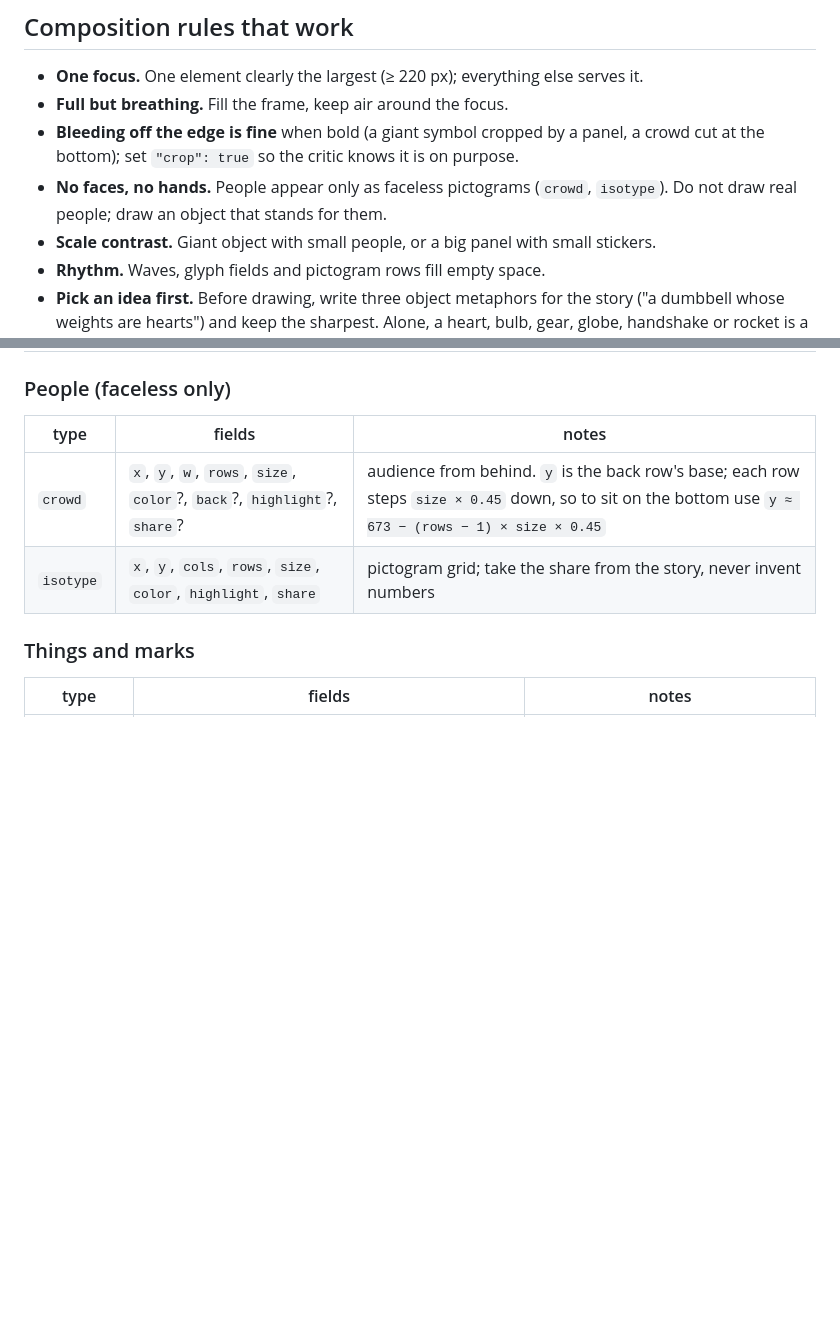
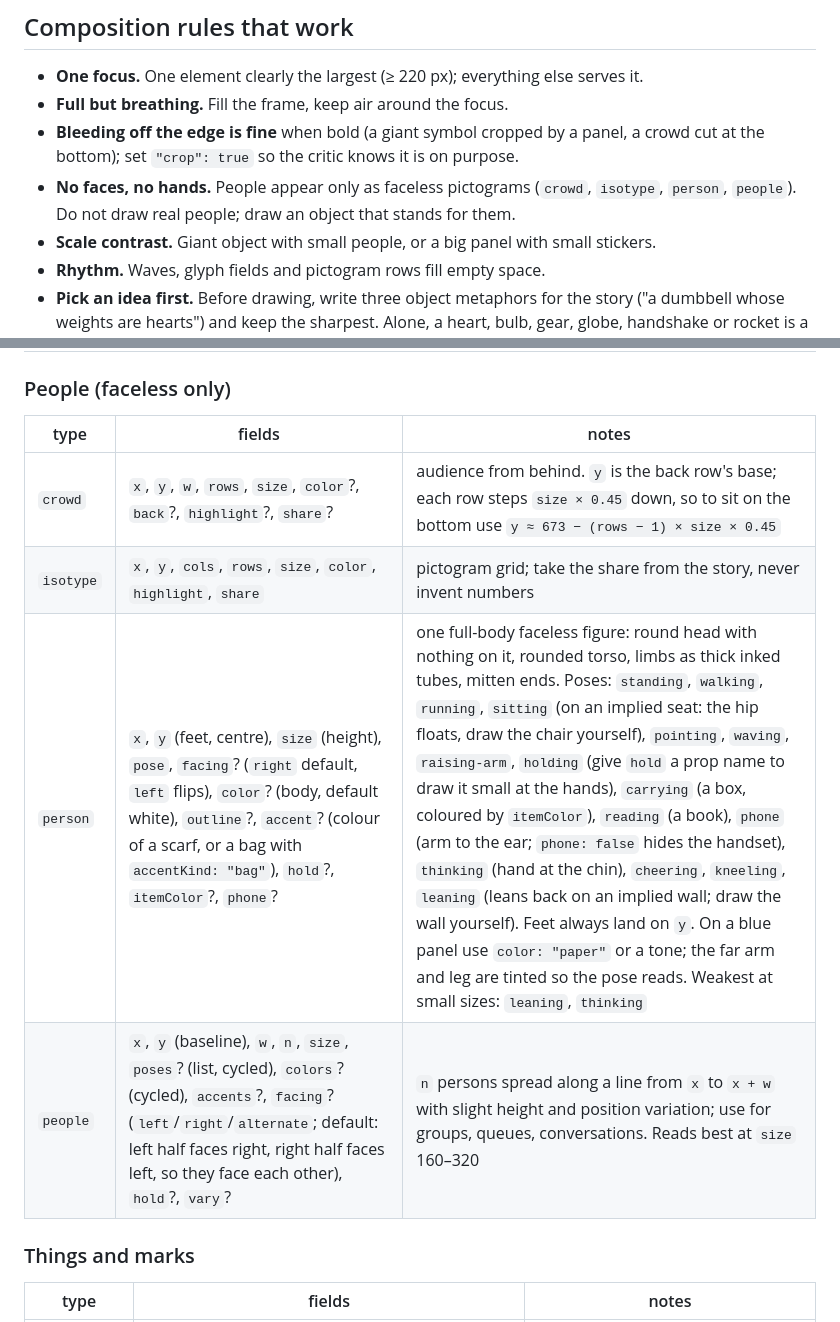
Before and after one commit to BoraGkc/levni, a Markdown page: docs/scene.md, 2 parts joined by grey strips. Rendered like a GitHub page; blank space fills up the shorter version.

```diff
--- a/docs/scene.md
+++ b/docs/scene.md
@@ -40,7 +40,7 @@ House rule: at most **two main inks plus paper** per scene; a third colour only
 - **One focus.** One element clearly the largest (≥ 220 px); everything else serves it.
 - **Full but breathing.** Fill the frame, keep air around the focus.
 - **Bleeding off the edge is fine** when bold (a giant symbol cropped by a panel, a crowd cut at the bottom); set `"crop": true` so the critic knows it is on purpose.
-- **No faces, no hands.** People appear only as faceless pictograms (`crowd`, `isotype`). Do not draw real people; draw an object that stands for them.
+- **No faces, no hands.** People appear only as faceless pictograms (`crowd`, `isotype`, `person`, `people`). Do not draw real people; draw an object that stands for them.
 - **Scale contrast.** Giant object with small people, or a big panel with small stickers.
 - **Rhythm.** Waves, glyph fields and pictogram rows fill empty space.
 - **Pick an idea first.** Before drawing, write three object metaphors for the story ("a dumbbell whose weights are hearts") and keep the sharpest. Alone, a heart, bulb, gear, globe, handshake or rocket is a cliché.
@@ -80,6 +80,8 @@ House rule: at most **two main inks plus paper** per scene; a third colour only
 | --- | --- | --- |
 | `crowd` | `x`, `y`, `w`, `rows`, `size`, `color`?, `back`?, `highlight`?, `share`? | audience from behind. `y` is the back row's base; each row steps `size × 0.45` down, so to sit on the bottom use `y ≈ 673 − (rows − 1) × size × 0.45` |
 | `isotype` | `x`, `y`, `cols`, `rows`, `size`, `color`, `highlight`, `share` | pictogram grid; take the share from the story, never invent numbers |
+| `person` | `x`, `y` (feet, centre), `size` (height), `pose`, `facing`? (`right` default, `left` flips), `color`? (body, default white), `outline`?, `accent`? (colour of a scarf, or a bag with `accentKind: "bag"`), `hold`?, `itemColor`?, `phone`? | one full-body faceless figure: round head with nothing on it, rounded torso, limbs as thick inked tubes, mitten ends. Poses: `standing`, `walking`, `running`, `sitting` (on an implied seat: the hip floats, draw the chair yourself), `pointing`, `waving`, `raising-arm`, `holding` (give `hold` a prop name to draw it small at the hands), `carrying` (a box, coloured by `itemColor`), `reading` (a book), `phone` (arm to the ear; `phone: false` hides the handset), `thinking` (hand at the chin), `cheering`, `kneeling`, `leaning` (leans back on an implied wall; draw the wall yourself). Feet always land on `y`. On a blue panel use `color: "paper"` or a tone; the far arm and leg are tinted so the pose reads. Weakest at small sizes: `leaning`, `thinking` |
+| `people` | `x`, `y` (baseline), `w`, `n`, `size`, `poses`? (list, cycled), `colors`? (cycled), `accents`?, `facing`? (`left`/`right`/`alternate`; default: left half faces right, right half faces left, so they face each other), `hold`?, `vary`? | `n` persons spread along a line from `x` to `x + w` with slight height and position variation; use for groups, queues, conversations. Reads best at `size` 160–320 |
 
 ### Things and marks
 
```
Also changed, not shown: README.md (+2 -1 lines), examples/people.png (added), 6 other files.
